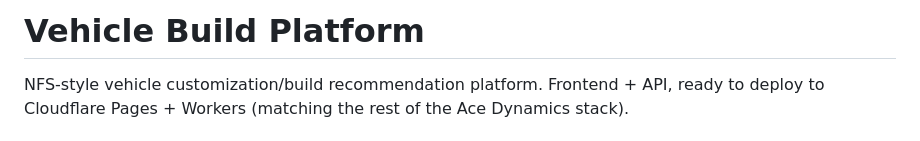
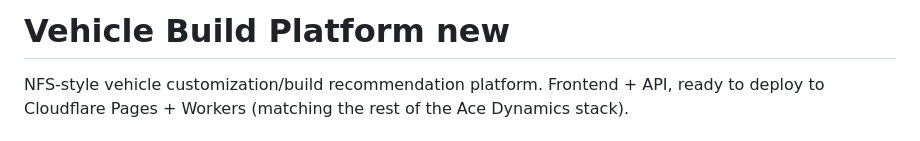
Before and after one commit to acedynamicstrading/AutoTech, a Markdown page: README.md, the part around the change. Rendered like a GitHub page.

Commit message:
Update project name in README

```diff
--- a/README.md
+++ b/README.md
@@ -1,4 +1,4 @@
-# Vehicle Build Platform
+# Vehicle Build Platform new
 
 NFS-style vehicle customization/build recommendation platform. Frontend +
 API, ready to deploy to Cloudflare Pages + Workers (matching the rest of
```
